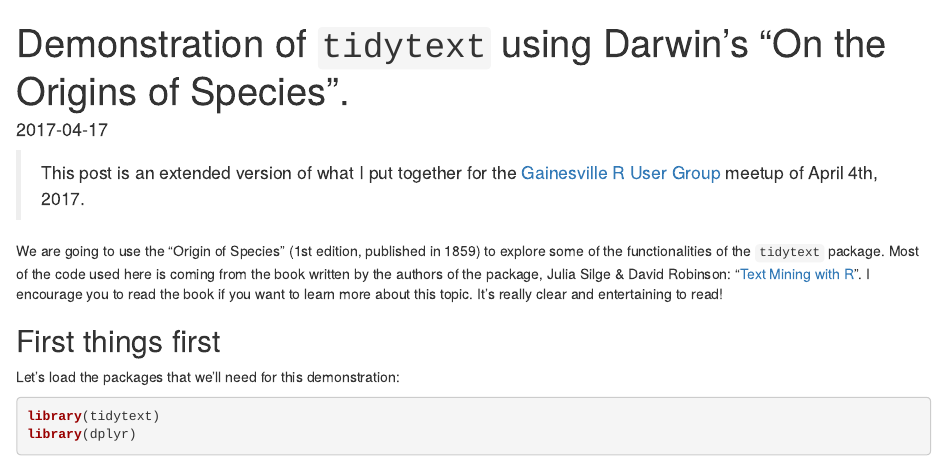
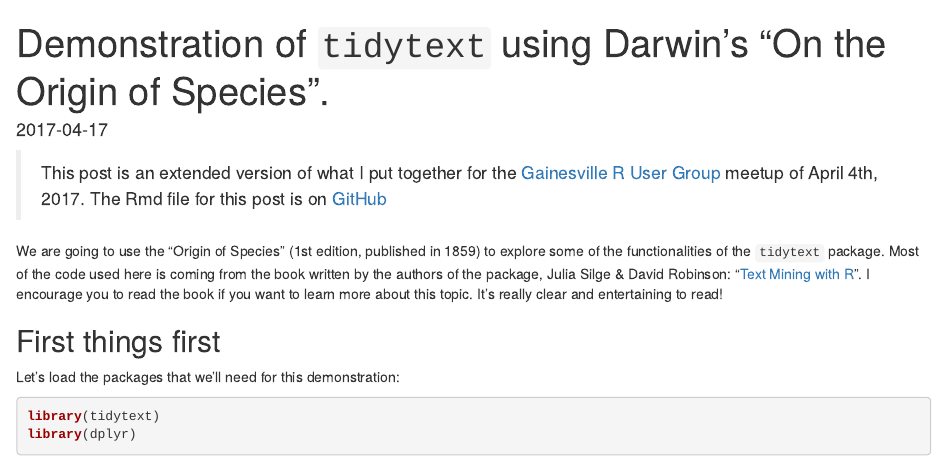
Before and after one commit to fmichonneau/francoismichonneau.net, an R Markdown document (_posts/2017-04-17-tidytext-origins-of-species.Rmd): the page in a window 1100 px wide, from its top. Rendered offline with R 4.5, knitr and Pandoc, with nearby package versions; some code elsewhere in the file could not run offline.

Commit message:
minor fixes

````diff
--- a/_posts/2017-04-17-tidytext-origins-of-species.Rmd
+++ b/_posts/2017-04-17-tidytext-origins-of-species.Rmd
@@ -1,10 +1,12 @@
 ---
 layout: single
-title: "Demonstration of `tidytext` using Darwin's \"On the Origins of Species\"."
+title: "Demonstration of `tidytext` using Darwin's \"On the Origin of Species\"."
 date: 2017-04-17
 type: post
 published: true
-categories: ["Teaching", "Hacking"]
+categories: ["Hacking"]
+tags: ["R", "Demonstration", "tidytext"]
+excerpt: "A short demonstration of the R package tidytext using the 1st edition of 'the Origin of Species'."
 ---
 
 ```{r setup, echo=FALSE}
@@ -19,7 +21,7 @@
 > This post is an extended version of what I put together for
 > the
 > [Gainesville R User Group](https://www.meetup.com/R-Users-Group-Gainesville-FL/) meetup
-> of April 4th, 2017.
+> of April 4th, 2017. The Rmd file for this post is on [GitHub](https://github.com/fmichonneau/francoismichonneau.net/blob/gh-pages/_posts/2017-04-17-tidytext-origins-of-species.Rmd)
 
 We are going to use the "Origin of Species" (1st edition, published in 1859) to explore some of the functionalities of the `tidytext` package. Most of the code used here is coming from the book written by the authors of the package, Julia Silge & David Robinson: "[Text Mining with R](http://tidytextmining.com/)". I encourage you to read the book if you want to learn more about this topic. It's really clear and entertaining to read!
 
````
Also changed, not shown: _posts/2017-04-17-tidytext-origins-of-species.md, images/2017-04-17-tidytext-compare-conclusion-1.svg, images/2017-04-17-tidytext-most-common-words-1.svg, images/2017-04-17-tidytext-plot-bigrams-1.svg, images/2017-04-17-tidytext-sentiment-1.svg.
